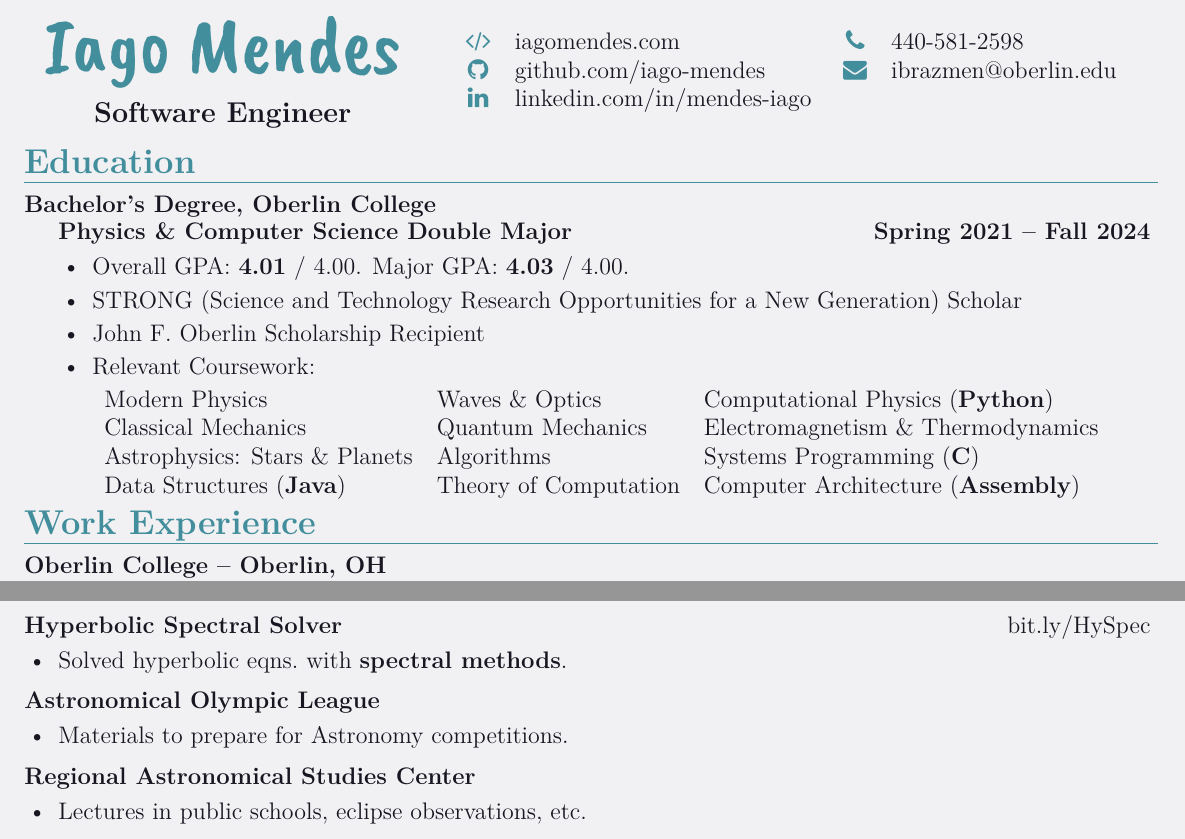
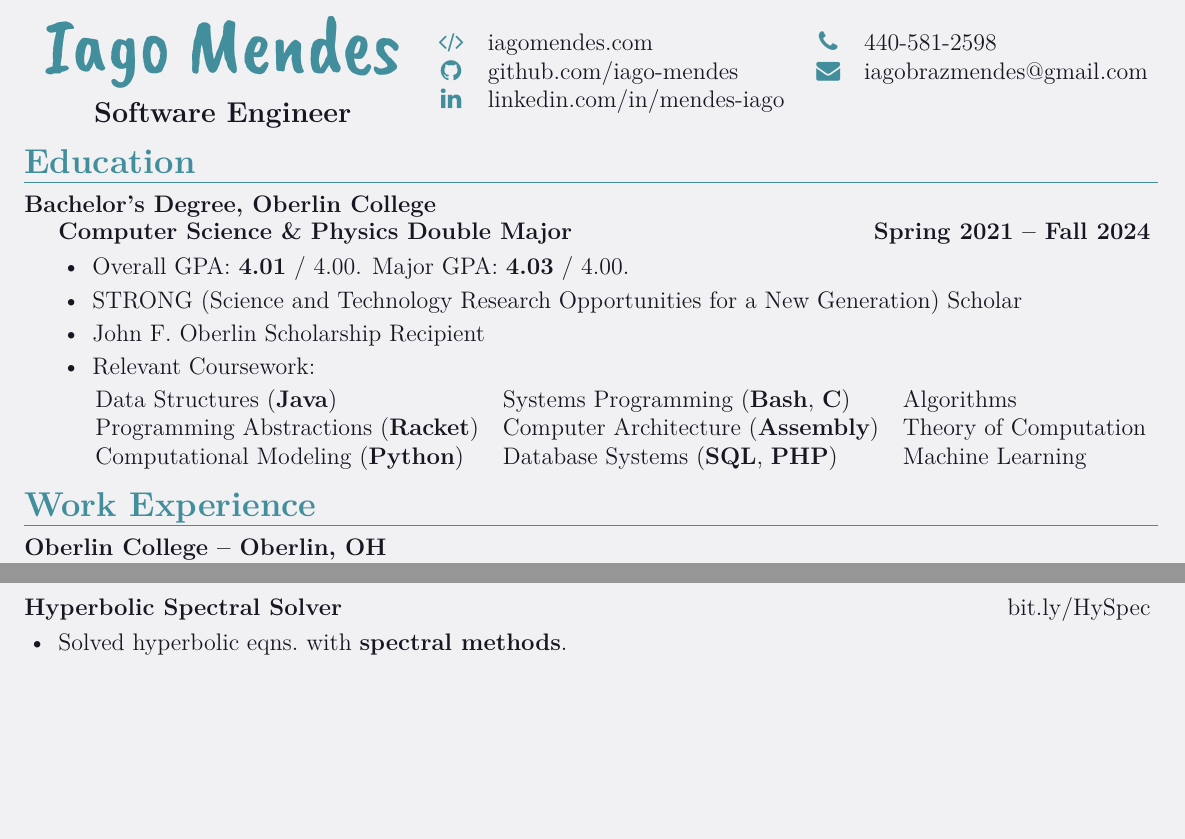
Before and after one commit to iago-mendes/cv, a LaTeX CV (SoftwareEngineer.tex, which reads SoftwareEngineer/education/oberlin.tex, cv.cls): two parts of the page, joined at a grey line, cut so that both start at the same text, the shorter picture padded with empty space. Compiled offline with XeLaTeX.

Commit message:
Update header and education.

```diff
--- a/SoftwareEngineer.tex
+++ b/SoftwareEngineer.tex
@@ -1,7 +1,10 @@
 \documentclass{cv}
 
 \begin{document}
-    \header{Iago Mendes}{Software Engineer}
+    \header
+        [iagobrazmendes@gmail.com]
+        {Iago Mendes}
+        {Software Engineer}
 
     \section{Education}
         \input{SoftwareEngineer/education/oberlin.tex}
@@ -16,7 +19,7 @@
     \section{Projects \& Leadership}
         \input{SoftwareEngineer/projects/starview.tex}
         \input{SoftwareEngineer/projects/hyperbolic-spectral-solver.tex}
-        \input{SoftwareEngineer/projects/loa.tex}
-        \input{SoftwareEngineer/projects/ceamontes.tex}
+        % \input{SoftwareEngineer/projects/loa.tex}
+        % \input{SoftwareEngineer/projects/ceamontes.tex}
 
 \end{document}
--- a/SoftwareEngineer/education/oberlin.tex
+++ b/SoftwareEngineer/education/oberlin.tex
@@ -1,7 +1,7 @@
 \begin{entry}{Bachelor's Degree, Oberlin College}
 
 	\entryItem
-		{Physics \& Computer Science Double Major}
+		{Computer Science \& Physics Double Major}
 		{Spring 2021 -- Fall 2024}
 
 	\begin{items}
@@ -13,13 +13,12 @@
 
 		\item Relevant Coursework:
 
+			\hspace*{-0.25cm}
 			\begin{tabular}{lll}
-				Modern Physics & Waves \& Optics & Computational Physics (\textbf{Python}) \\
-				Classical Mechanics & Quantum Mechanics & Electromagnetism \& Thermodynamics \\
-				Astrophysics: Stars \& Planets & Algorithms & Systems Programming (\textbf{C}) \\
-				Data Structures (\textbf{Java}) & Theory of Computation & Computer Architecture (\textbf{Assembly}) \\
+				Data Structures (\textbf{Java}) & Systems Programming (\textbf{Bash}, \textbf{C}) & Algorithms \\
+				Programming Abstractions (\textbf{Racket}) & Computer Architecture (\textbf{Assembly}) & Theory of Computation \\
+				Computational Modeling (\textbf{Python}) & Database Systems (\textbf{SQL}, \textbf{PHP}) & Machine Learning \\
 			\end{tabular}
 		\end{items}
 
 \end{entry}
-\vspace*{-0.2cm}
--- a/cv.cls
+++ b/cv.cls
@@ -36,15 +36,15 @@
 % Remove page numbering
 \pagenumbering{gobble}
 
-\newcommand{\header}[2] {
+\newcommand{\header}[3][ibrazmen@oberlin.edu] {
     \noindent
     \begin{minipage}[c]{0.35\linewidth}
         \begin{center}
-            {\fontsize{40pt}{0pt} \color{highlight} \caveat #1}
+            {\fontsize{40pt}{0pt} \color{highlight} \caveat #2}
 
             \vspace*{0.2cm}
 
-            {\large \bf #2}
+            {\large \bf #3}
         \end{center}
     \end{minipage}
     \hfill
@@ -52,7 +52,7 @@
         \begin{center}
             \begin{tabular}{clcl}
                 {\color{highlight} \faCode} & \link{https://iagomendes.com/}{iagomendes.com} & {\color{highlight} \faPhone} & 440-581-2598 \\
-                {\color{highlight} \faGithub} & \link{https://github.com/iago-mendes/}{github.com/iago-mendes} & {\color{highlight} \faEnvelope} & \link{mailto:ibrazmen@oberlin.edu}{ibrazmen@oberlin.edu} \\
+                {\color{highlight} \faGithub} & \link{https://github.com/iago-mendes/}{github.com/iago-mendes} & {\color{highlight} \faEnvelope} & \link{mailto:#1}{#1} \\
                 {\color{highlight} \faLinkedin} & \link{https://linkedin.com/in/mendes-iago/}{linkedin.com/in/mendes-iago} & \\
             \end{tabular}
         \end{center}
```
Also changed, not shown: SoftwareEngineer.pdf.
